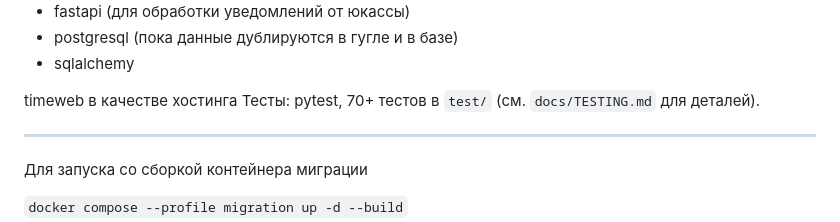
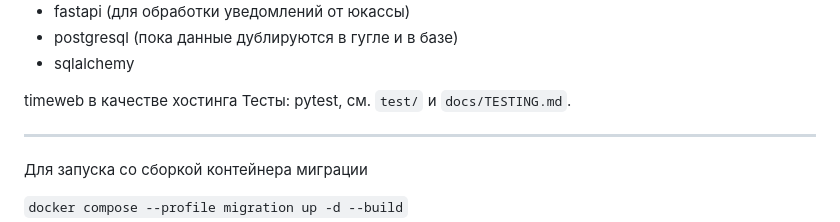
Before and after one commit to MikiEremiki/baby_domik_bot, a Markdown page: README.md, the part around the change. Rendered like a GitHub page.

Commit message:
docs: убрать количество тестов из README.md
Co-authored-by: Junie <junie@jetbrains.com>

```diff
--- a/README.md
+++ b/README.md
@@ -13,7 +13,7 @@
 - sqlalchemy
 
 timeweb в качестве хостинга
-Тесты: pytest, 70+ тестов в `test/` (см. `docs/TESTING.md` для деталей).
+Тесты: pytest, см. `test/` и `docs/TESTING.md`.
 
 ---
 Для запуска со сборкой контейнера миграции
```
